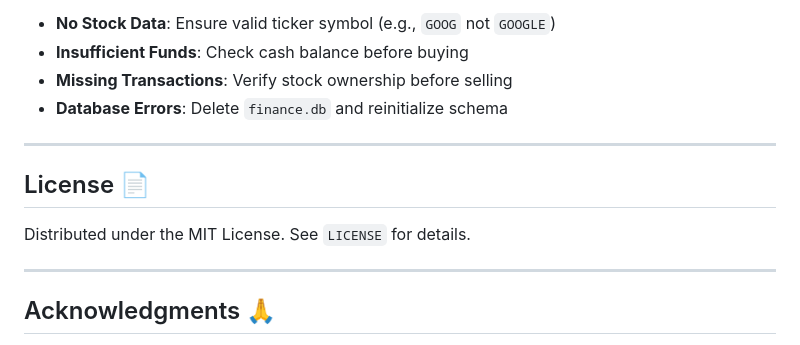
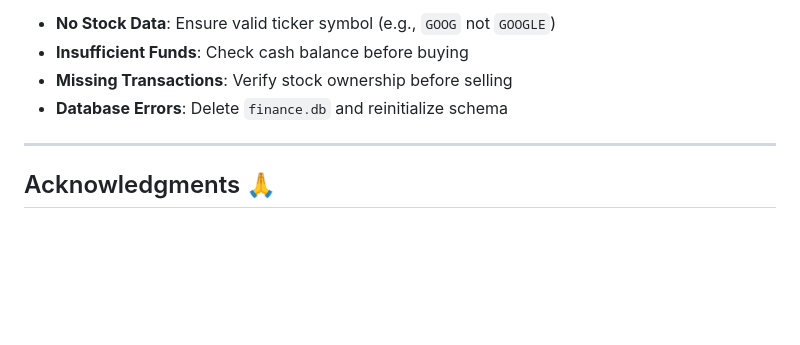
Before and after one commit to Vyshnavkumarp/Trade_it, a Markdown page: README.md, the part around the change. Drawn GitHub-style; blank space fills up the shorter version.

```diff
--- a/README.md
+++ b/README.md
@@ -161,11 +161,6 @@ Customize in `app.py`:
 
 ---
 
-## License 📄
-Distributed under the MIT License. See `LICENSE` for details.
-
----
-
 ## Acknowledgments 🙏
 - CS50 for foundational code structure
 - Yahoo Finance for market data API
```
